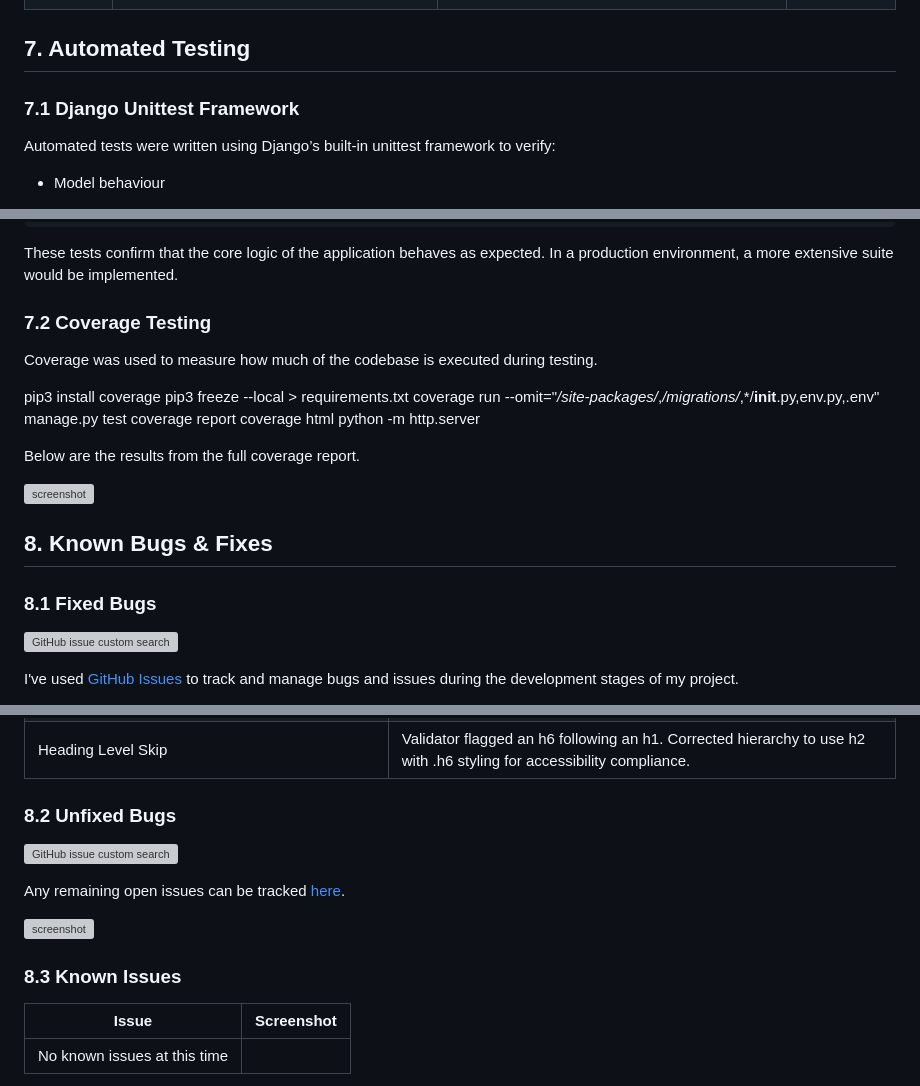
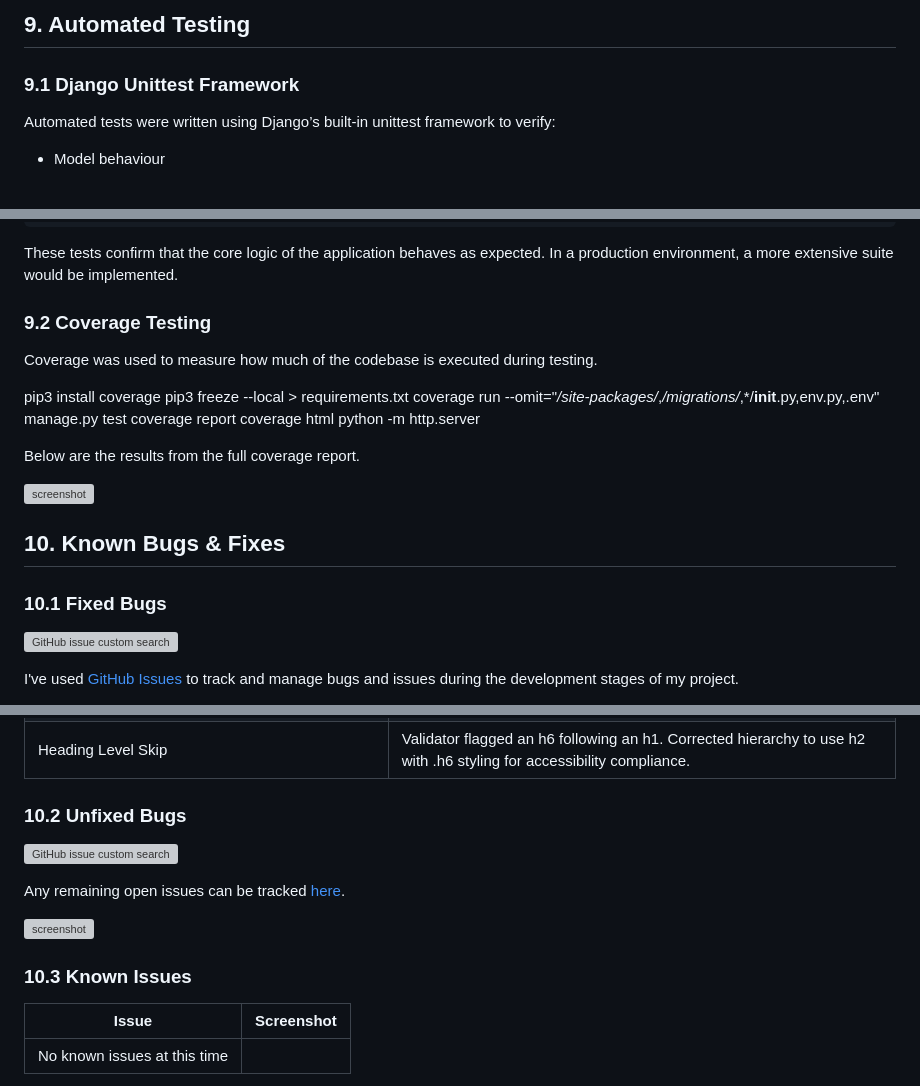
Before and after one commit to DavidClamp/project-swaps, a Markdown page: TESTING.md, 3 parts joined by grey strips. Rendered like a GitHub page; grey boxes are pictures that could not be loaded.

```diff
--- a/TESTING.md
+++ b/TESTING.md
@@ -253,9 +274,8 @@ Each implemented feature was tested against the original User Stories to ensure
 
 
+## 9. Automated Testing
 
-## 7. Automated Testing
-
-### 7.1 Django Unittest Framework
+### 9.1 Django Unittest Framework
 
 Automated tests were written using Django’s built‑in unittest framework to verify:
 
@@ -296,7 +316,7 @@ These tests confirm that the core logic of the application behaves as expected.
 In a production environment, a more extensive suite would be implemented.
 
 
-### 7.2 Coverage Testing
+### 9.2 Coverage Testing
 
 Coverage was used to measure how much of the codebase is executed during testing.
 
@@ -313,11 +333,11 @@ Below are the results from the full coverage report.
 ![screenshot](documentation/automation/html-coverage.png)
 
 
-## 8. Known Bugs & Fixes
+## 10. Known Bugs & Fixes
 
 
 
-### 8.1 Fixed Bugs
+### 10.1 Fixed Bugs
 
 [![GitHub issue custom search](https://img.shields.io/github/issues-search/DavidClamp/project-swaps?query=is%3Aissue%20is%3Aclosed%20label%3Abug&label=Fixed%20Bugs&color=green)](https://www.github.com/DavidClamp/project-swaps/issues?q=is%3Aissue+is%3Aclosed+label%3Abug)
 
@@ -333,7 +353,7 @@ All previously closed/fixed bugs can be tracked [here](https://www.github.com/Da
 | Yield Curve chart “wobbled” during window resize. | Wrapped canvas in a fixed‑size container `position: relative; height: 450px; width: 100%;`. |
 | Heading Level Skip |	Validator flagged an h6 following an h1. Corrected hierarchy to use h2 with .h6 styling for accessibility compliance.|
 
-### 8.2 Unfixed Bugs
+### 10.2 Unfixed Bugs
 
 [![GitHub issue custom search](https://img.shields.io/github/issues-search/DavidClamp/project-swaps?query=is%3Aissue%2Bis%3Aopen%2Blabel%3Abug&label=Unfixed%20Bugs&color=red)](https://www.github.com/DavidClamp/project-swaps/issues?q=is%3Aissue+is%3Aopen+label%3Abug)
 
@@ -341,7 +361,7 @@ Any remaining open issues can be tracked [here](https://www.github.com/DavidClam
 
 ![screenshot](documentation/bugs/gh-issues-open.png)
 
-### 8.3  Known Issues
+### 10.3  Known Issues
 
 | Issue | Screenshot |
 | --- | --- |
```
Also changed, not shown: other parts of TESTING.md (+49 -28 lines), documentation/linter/linter_signals.png (added), 1 other file.
